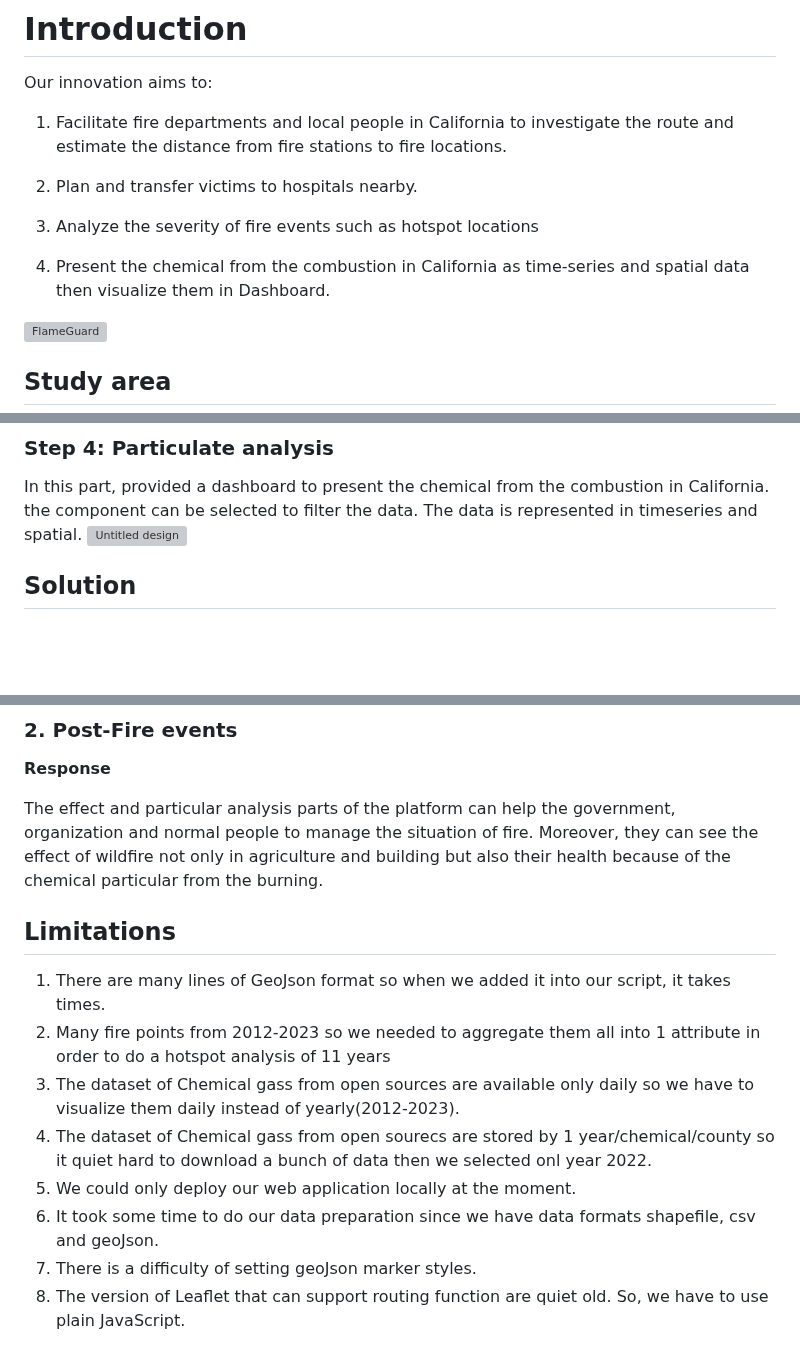
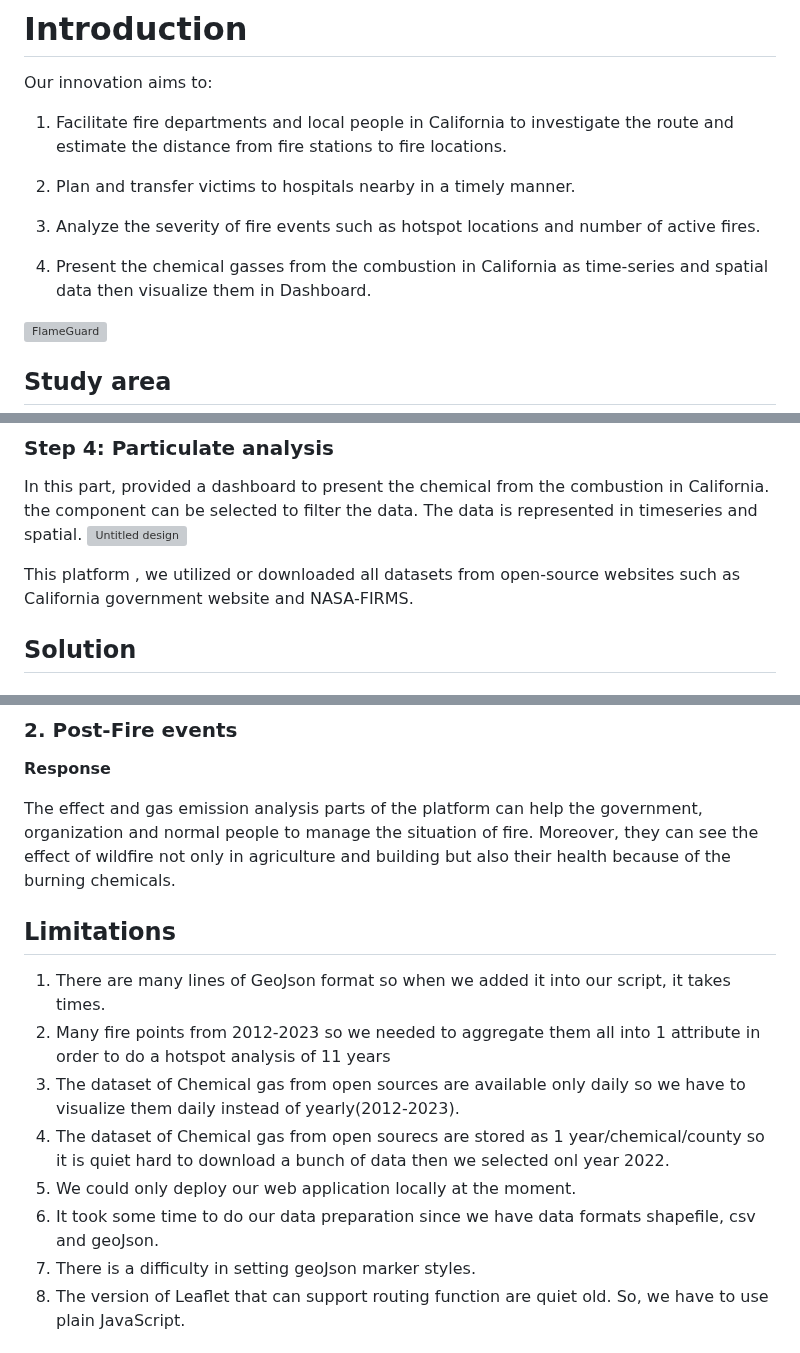
Before and after one commit to YanikaD/FlameGuardDispatch, a Markdown page: README.md, 3 parts joined by grey strips. Drawn GitHub-style; blank space fills up the shorter version; grey boxes are pictures that could not be loaded.

```diff
--- a/README.md
+++ b/README.md
@@ -12,11 +12,11 @@ Our innovation aims to:
 
 1. Facilitate fire departments and local people in California to investigate the route and estimate the distance from fire stations to fire locations.
 
-2. Plan and transfer victims to hospitals nearby.
+2. Plan and transfer victims to hospitals nearby in a timely manner.
 
-3. Analyze the severity of fire events such as hotspot locations
+3. Analyze the severity of fire events such as hotspot locations and number of active fires.
 
-4. Present the chemical from the combustion in California as time-series and spatial data then visualize them in Dashboard.
+4. Present the chemical gasses from the combustion in California as time-series and spatial data then visualize them in Dashboard.
 
 ![FlameGuard](https://github.com/YanikaD/FlameGuardDispatch/assets/72496335/85573888-ddcc-4cad-b8a9-c76bac9f00d2)
 
@@ -91,6 +91,8 @@ According to our analysis, Plumas, Humboldt, Mendocino, Butte and Shasta countie
 In this part, provided a dashboard to present the chemical from the combustion in California. the component can be selected to filter the data. The data is represented in timeseries and spatial.
 ![Untitled design](https://github.com/YanikaD/FlameGuardDispatch/assets/42495494/617524f5-cf1c-4a5f-8f54-a2963d893c5b)
 
+This platform , we utilized or downloaded all datasets from open-source websites such as California government website and NASA-FIRMS.
+
 ## Solution
 
 ### 1. During-Fire events
@@ -103,17 +105,17 @@ Our innovation could help fire departments to manage faster routes from fire sta
 
 <b>Response</b>
 
-The effect and particular analysis parts of the platform can help the government, organization and normal people to manage the situation of fire. Moreover, they can see the effect of wildfire not only in agriculture and building but also their health because of the chemical particular from the burning.
+The effect and gas emission analysis parts of the platform can help the government, organization and normal people to manage the situation of fire. Moreover, they can see the effect of wildfire not only in agriculture and building but also their health because of the burning chemicals.
 
 
 ## Limitations
 1. There are many lines of GeoJson format so when we added it into our script, it takes times.
 2. Many fire points from 2012-2023 so we needed to aggregate them all into 1 attribute in order to do a hotspot analysis of 11 years
-3. The dataset of Chemical gass from open sources are available only daily so we have to visualize them daily instead of yearly(2012-2023).
-4. The dataset of Chemical gass from open sourecs are stored by 1 year/chemical/county so it quiet hard to download a bunch of data then we selected onl year 2022.
+3. The dataset of Chemical gas from open sources are available only daily so we have to visualize them daily instead of yearly(2012-2023).
+4. The dataset of Chemical gas from open sourecs are stored as 1 year/chemical/county so it is quiet hard to download a bunch of data then we selected onl year 2022.
 5. We could only deploy our web application locally at the moment.
 6. It took some time to do our data preparation since we have data formats shapefile, csv and geoJson.
-7. There is a difficulty of setting geoJson marker styles.
+7. There is a difficulty in setting geoJson marker styles.
 8. The version of Leaflet that can support routing function are quiet old. So, we have to use plain JavaScript.
 
 
```
